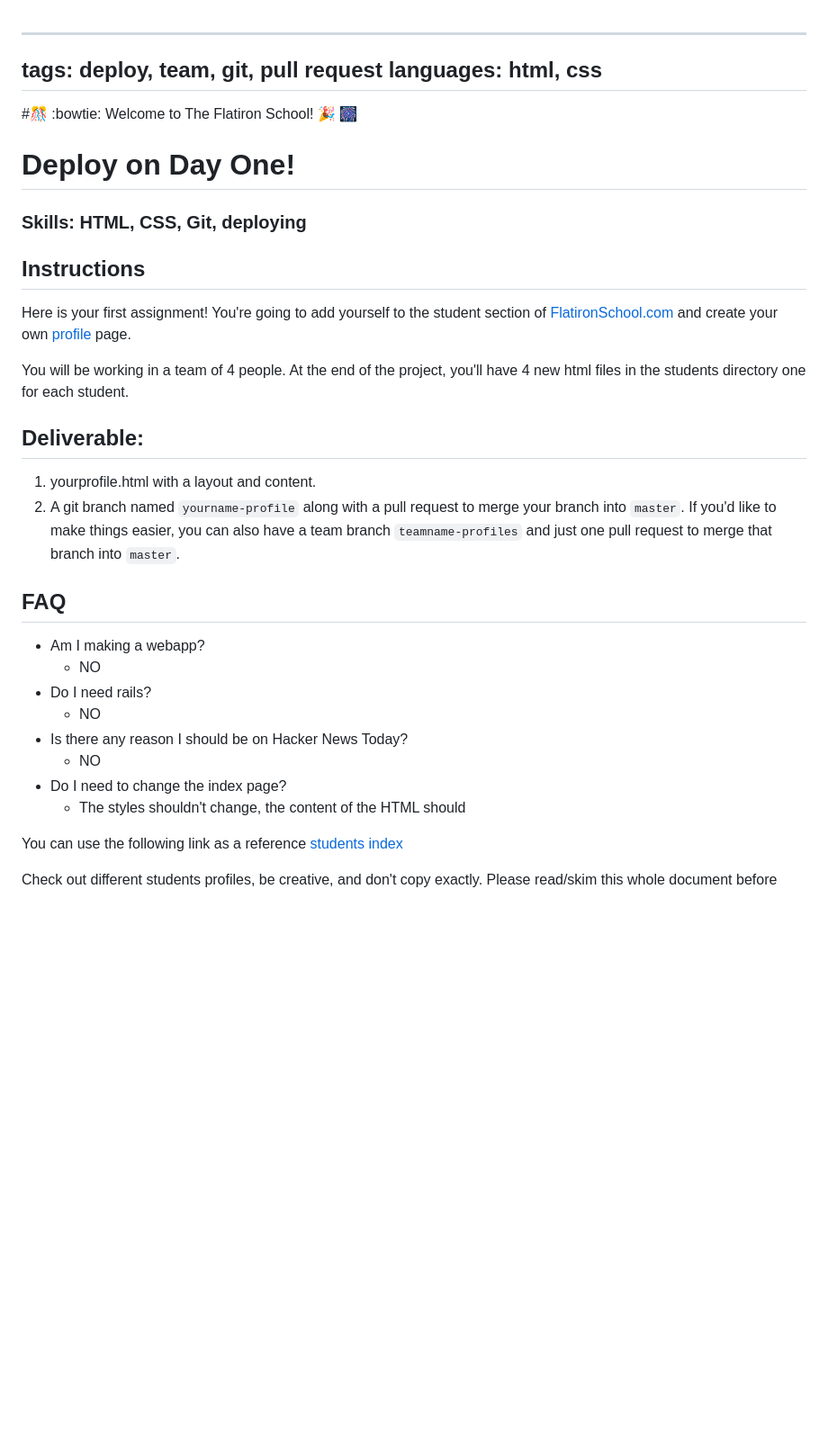
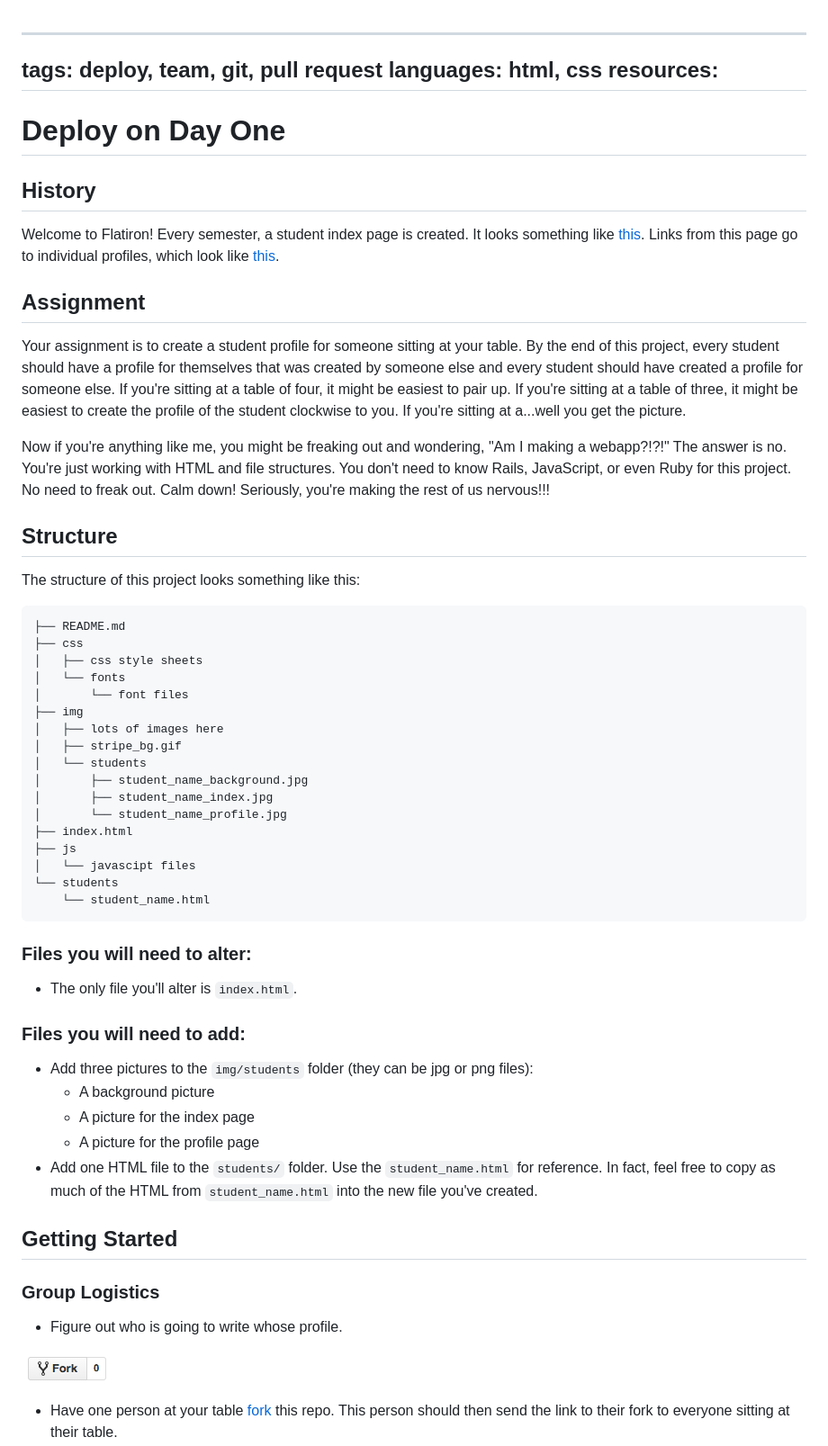
Before and after one commit to learn-co-students/deploy-on-day-1-nyc-web-062518, a Markdown page: README.md, the part around the change printed below. Shown: that part at 90% size. Drawn GitHub-style; pictures changed too: img/fork.png (added); blank space fills up the shorter version.

````diff
--- a/README.md
+++ b/README.md
@@ -1,35 +1,60 @@
 ---
   tags: deploy, team, git, pull request
   languages: html, css
+  resources:
 ---
-#:confetti_ball: :bowtie: Welcome to The Flatiron School! :tada: :fireworks:
 
-# Deploy on Day One!
+# Deploy on Day One
 
-### Skills: HTML, CSS, Git, deploying
+## History
 
-## Instructions
+Welcome to Flatiron! Every semester, a student index page is created. It looks something like [this](http://students.flatironschool.com/). Links from this page go to individual profiles, which look like [this](http://students.flatironschool.com/students/lauraconwill.html).
 
-Here is your first assignment! You're going to add yourself to the student section of [FlatironSchool.com](http://students.flatironschool.com) and create your own [profile](http://students.flatironschool.com/students/tiffany_peon_profile.html) page.
+## Assignment
 
-You will be working in a team of 4 people.  At the end of the project, you'll have 4 new html files in the students directory one for each student.
+Your assignment is to create a student profile for someone sitting at your table. By the end of this project, every student should have a profile for themselves that was created by someone else and every student should have created a profile for someone else. If you're sitting at a table of four, it might be easiest to pair up. If you're sitting at a table of three, it might be easiest to create the profile of the student clockwise to you. If you're sitting at a...well you get the picture.
 
-## Deliverable:
+Now if you're anything like me, you might be freaking out and wondering, "Am I making a webapp?!?!" The answer is no. You're just working with HTML and file structures. You don't need to know Rails, JavaScript, or even Ruby for this project. No need to freak out. Calm down! Seriously, you're making the rest of us nervous!!!
 
-1. yourprofile.html with a layout and content.
-2. A git branch named `yourname-profile` along with a pull request to merge your branch into `master`. If you'd like to make things easier, you can also have a team branch `teamname-profiles` and just one pull request to merge that branch into `master`.
+## Structure
 
-## FAQ
+The structure of this project looks something like this:
 
-- Am I making a webapp?
-  - NO
-- Do I need rails?
-  - NO
-- Is there any reason I should be on Hacker News Today?
-  - NO
-- Do I need to change the index page?
-  - The styles shouldn't change, the content of the HTML should
+```text
+├── README.md
+├── css
+│   ├── css style sheets
+│   └── fonts
+│       └── font files
+├── img
+│   ├── lots of images here
+│   ├── stripe_bg.gif
+│   └── students
+│       ├── student_name_background.jpg
+│       ├── student_name_index.jpg
+│       └── student_name_profile.jpg
+├── index.html
+├── js
+│   └── javascipt files
+└── students
+    └── student_name.html
+```
 
-You can use the following link as a reference [students index](http://students.flatironschool.com/)
+### Files you will need to alter:
+* The only file you'll alter is `index.html`.
 
-Check out different students profiles, be creative, and don't copy exactly.
+### Files you will need to add:
+* Add three pictures to the `img/students` folder (they can be jpg or png files):
+  * A background picture
+  * A picture for the index page
+  * A picture for the profile page
+* Add one HTML file to the `students/` folder. Use the `student_name.html` for reference. In fact, feel free to copy as much of the HTML from `student_name.html` into the new file you've created.
+
+## Getting Started
+
+### Group Logistics
+* Figure out who is going to write whose profile.
+
+![fork](/img/fork.png)
+* Have one person at your table [fork](https://help.github.com/articles/fork-a-repo) this repo. This person should then send the link to their fork to everyone sitting at their table.
+
````
Also changed, not shown: other parts of README.md (+34 -0 lines), img/clone.png (added).
